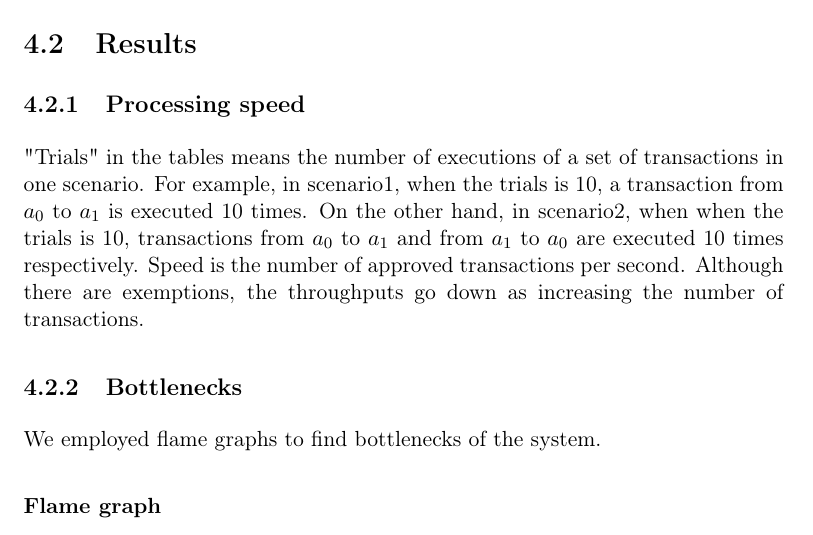
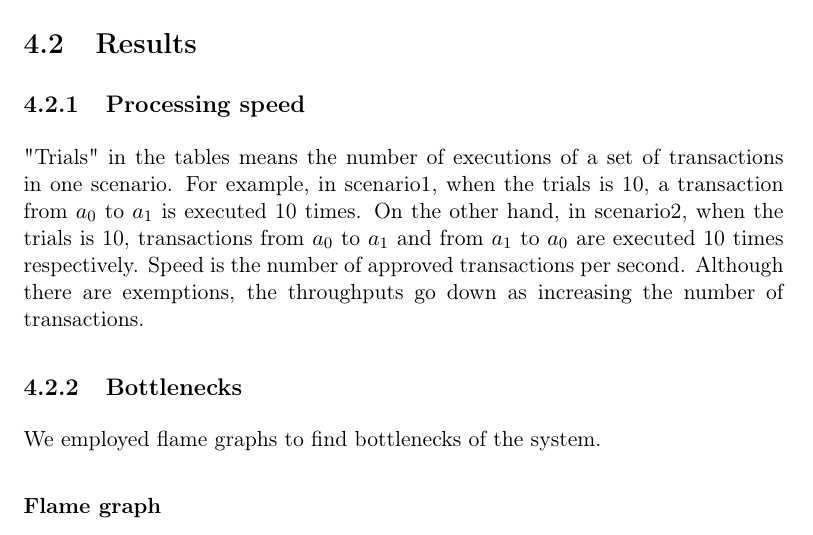
Before and after one commit to shoooooman/ACFTS, a LaTeX thesis (repo/thesis/Thesis.tex): part of page 14 of 23, cut so that both start at the same text. Compiled offline with pdfLaTeX.

Commit message:
fix typo in thesis

```diff
--- a/repo/thesis/Thesis.tex
+++ b/repo/thesis/Thesis.tex
@@ -356,7 +356,7 @@ Note that the sender and the receiver are chosen from $c_0$ with equal probabili
 "Trials" in the tables means the number of executions of a set of transactions in one scenario.
 For example, in scenario1, when the trials is 10, a transaction from $a_0$ to $a_1$
 is executed 10 times.
-On the other hand, in scenario2, when when the trials is 10,
+On the other hand, in scenario2, when the trials is 10,
 transactions from $a_0$ to $a_1$ and from $a_1$ to $a_0$ are executed 10 times respectively.
 Speed is the number of approved transactions per second.
 Although there are exemptions, the throughputs go down as increasing the number of transactions.
```
Also changed, not shown: repo/thesis/Thesis.pdf.
